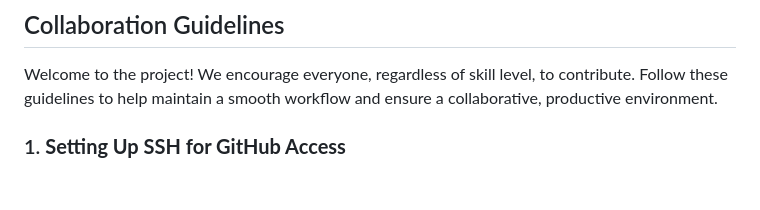
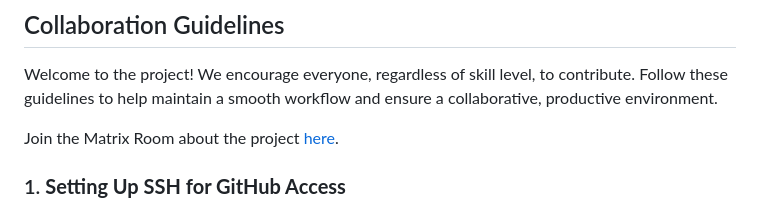
Before and after one commit to irregularchat/Speech-Memorization-Platform, a Markdown page: CONTRIBUTING.md, the part around the change. Rendered like a GitHub page; blank space fills up the shorter version.

Commit message:
added matrix room

```diff
--- a/CONTRIBUTING.md
+++ b/CONTRIBUTING.md
@@ -4,7 +4,7 @@
 
 Welcome to the project! We encourage everyone, regardless of skill level, to contribute. Follow these guidelines to help maintain a smooth workflow and ensure a collaborative, productive environment.
 
-
+Join the Matrix Room about the project [here](https://matrix.to/#/%23speech-memorization-platform:irregularchat.com).
 
 ### 1. **Setting Up SSH for GitHub Access**
 
```
Also changed, not shown: ROADMAP.md (+4 -0 lines).
